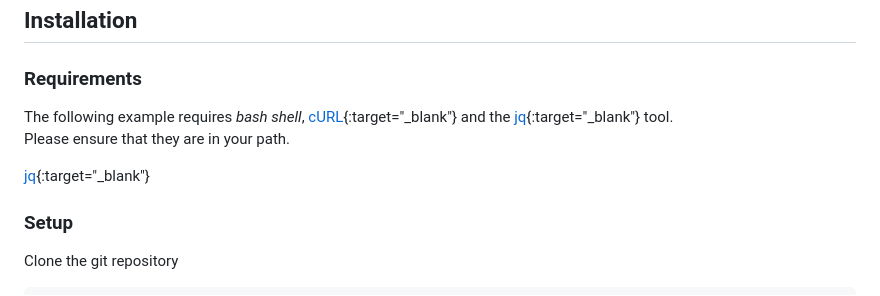
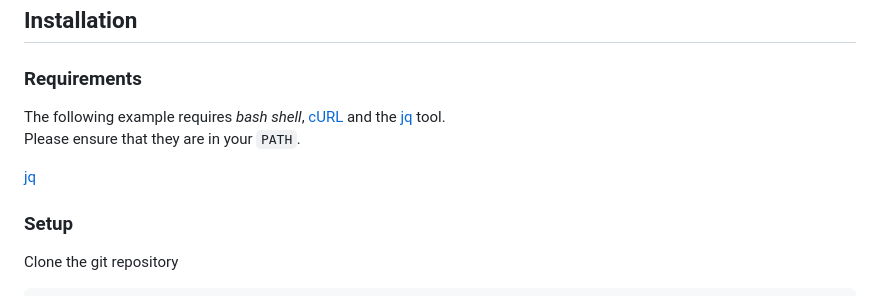
Before and after one commit to semantex-ai/examples, a Markdown page: content_hub_ex1/README.MD, the part around the change. Rendered like a GitHub page.

Commit message:
URL links fixed.

````diff
--- a/content_hub_ex1/README.MD
+++ b/content_hub_ex1/README.MD
@@ -5,10 +5,10 @@
 ## Installation
 
 ### Requirements
-The following example requires *bash shell*, [cURL](https://curl.se/){:target="_blank"} and the [jq](https://stedolan.github.io/jq/download/){:target="_blank"} tool.
-Please ensure that they are in your path.
+The following example requires *bash shell*, [cURL](https://curl.se/) and the [jq](https://stedolan.github.io/jq/download/) tool.
+Please ensure that they are in your ```PATH```.
 
-[jq](https://stedolan.github.io/jq/download/){:target="_blank"}
+[jq](https://stedolan.github.io/jq/download/)
 
 ### Setup
 Clone the git repository
````
